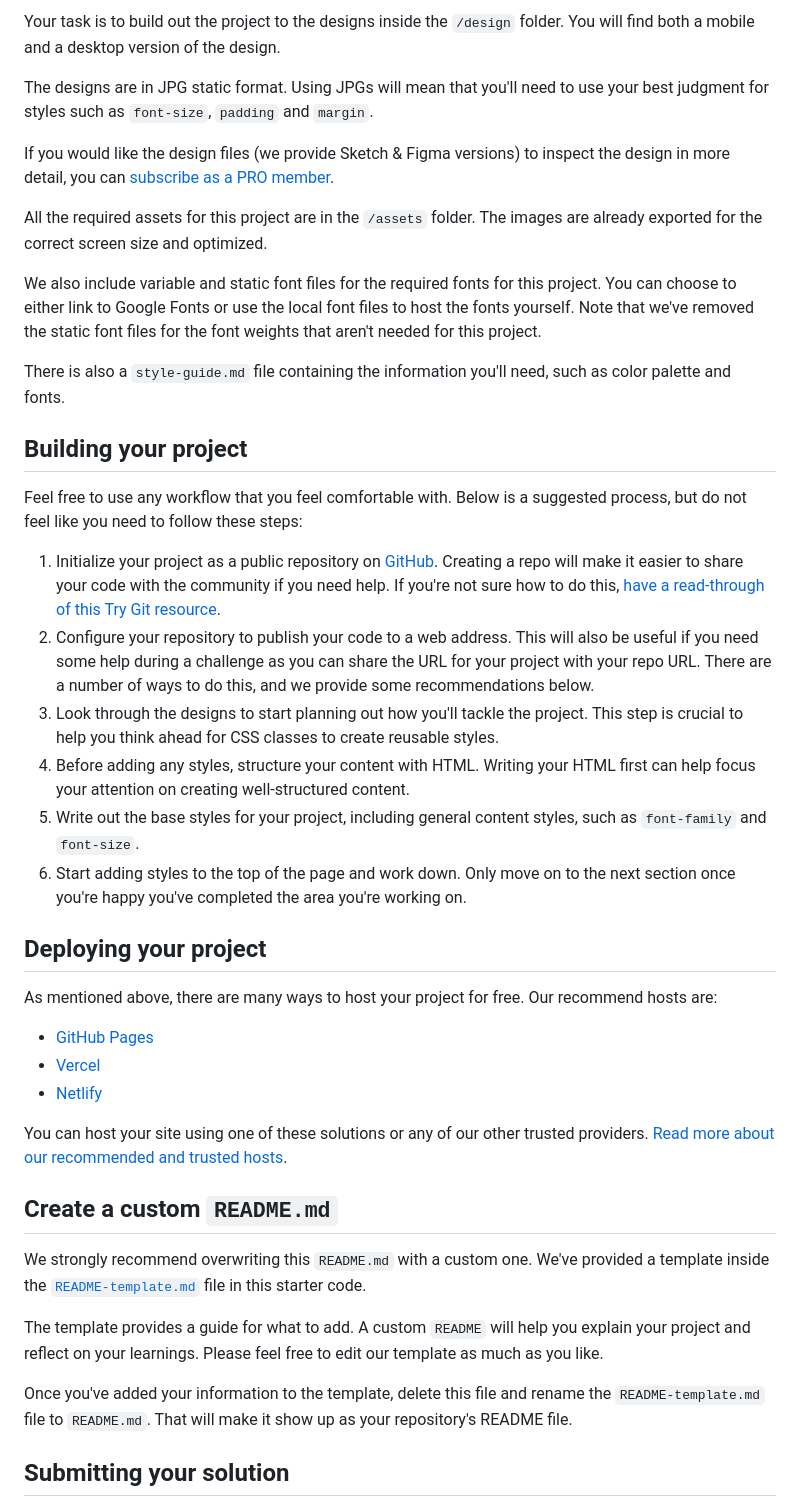
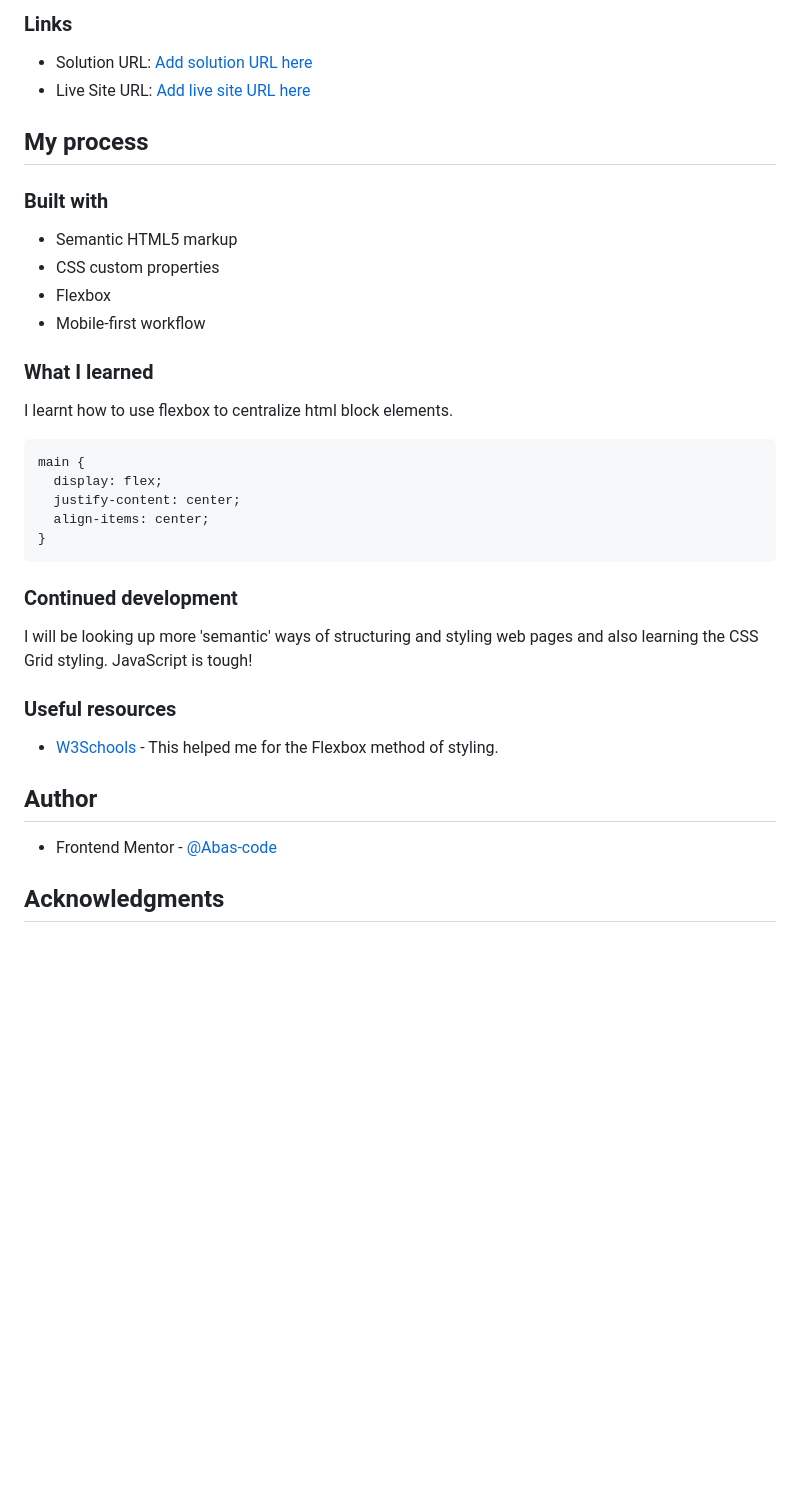
Before and after one commit to Abas-code/blog-preview-card-main, a Markdown page: README.md, the part around the change printed below. Drawn GitHub-style; blank space fills up the shorter version.

````diff
--- a/README.md
+++ b/README.md
@@ -26,44 +31,45 @@ Want some support on the challenge? [Join our community](https://www.frontendmen
 
-Your task is to build out the project to the designs inside the `/design` folder. You will find both a mobile and a desktop version of the design.
+### Links
 
-The designs are in JPG static format. Using JPGs will mean that you'll need to use your best judgment for styles such as `font-size`, `padding` and `margin`.
+- Solution URL: [Add solution URL here](https://your-solution-url.com)
+- Live Site URL: [Add live site URL here](https://your-live-site-url.com)
 
-If you would like the design files (we provide Sketch & Figma versions) to inspect the design in more detail, you can [subscribe as a PRO member](https://www.frontendmentor.io/pro).
 
-All the required assets for this project are in the `/assets` folder. The images are already exported for the correct screen size and optimized.
+## My process
 
-We also include variable and static font files for the required fonts for this project. You can choose to either link to Google Fonts or use the local font files to host the fonts yourself. Note that we've removed the static font files for the font weights that aren't needed for this project.
+### Built with
 
-There is also a `style-guide.md` file containing the information you'll need, such as color palette and fonts.
+- Semantic HTML5 markup
+- CSS custom properties
+- Flexbox
+- Mobile-first workflow
 
-## Building your project
+### What I learned
 
-Feel free to use any workflow that you feel comfortable with. Below is a suggested process, but do not feel like you need to follow these steps:
+I learnt how to use flexbox to centralize html block elements.
 
-1. Initialize your project as a public repository on [GitHub](https://github.com/). Creating a repo will make it easier to share your code with the community if you need help. If you're not sure how to do this, [have a read-through of this Try Git resource](https://try.github.io/).
-2. Configure your repository to publish your code to a web address. This will also be useful if you need some help during a challenge as you can share the URL for your project with your repo URL. There are a number of ways to do this, and we provide some recommendations below.
-3. Look through the designs to start planning out how you'll tackle the project. This step is crucial to help you think ahead for CSS classes to create reusable styles.
-4. Before adding any styles, structure your content with HTML. Writing your HTML first can help focus your attention on creating well-structured content.
-5. Write out the base styles for your project, including general content styles, such as `font-family` and `font-size`.
-6. Start adding styles to the top of the page and work down. Only move on to the next section once you're happy you've completed the area you're working on.
+```css
+main {
+  display: flex;
+  justify-content: center;
+  align-items: center;
+}
+```
 
-## Deploying your project
+### Continued development
 
-As mentioned above, there are many ways to host your project for free. Our recommend hosts are:
+I will be looking up more 'semantic' ways of structuring and styling web pages and also learning the CSS Grid styling.
+JavaScript is tough!
 
-- [GitHub Pages](https://pages.github.com/)
-- [Vercel](https://vercel.com/)
-- [Netlify](https://www.netlify.com/)
+### Useful resources
 
-You can host your site using one of these solutions or any of our other trusted providers. [Read more about our recommended and trusted hosts](https://medium.com/frontend-mentor/frontend-mentor-trusted-hosting-providers-bf000dfebe).
+- [W3Schools](https://www.w3schools.com) - This helped me for the Flexbox method of styling.
 
-## Create a custom `README.md`
 
-We strongly recommend overwriting this `README.md` with a custom one. We've provided a template inside the [`README-template.md`](./README-template.md) file in this starter code.
+## Author
 
-The template provides a guide for what to add. A custom `README` will help you explain your project and reflect on your learnings. Please feel free to edit our template as much as you like.
+- Frontend Mentor - [@Abas-code](https://www.frontendmentor.io/profile/Abas-code)
 
-Once you've added your information to the template, delete this file and rename the `README-template.md` file to `README.md`. That will make it show up as your repository's README file.
 
-## Submitting your solution
+## Acknowledgments
 
````
Also changed, not shown: other parts of README.md (+21 -39 lines), README-template.md (deleted, +0 -110 lines), style-guide.md (deleted, +0 -32 lines), blog-card-desktop-result.jpg (added), blog-card-mobile-result.jpg (added), design/active-states.jpg (deleted), design/desktop-design.jpg (deleted), design/mobile-design.jpg (deleted), preview.jpg (deleted), 11 other files.
